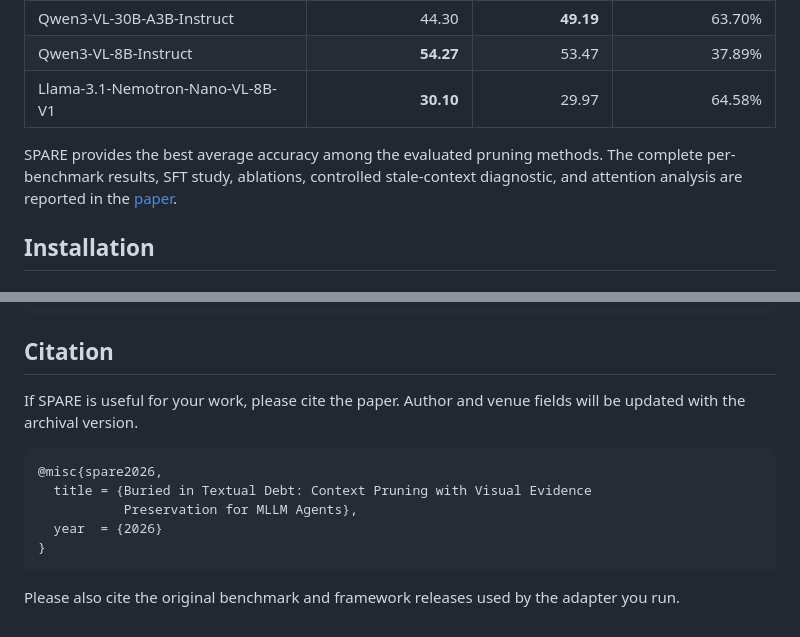
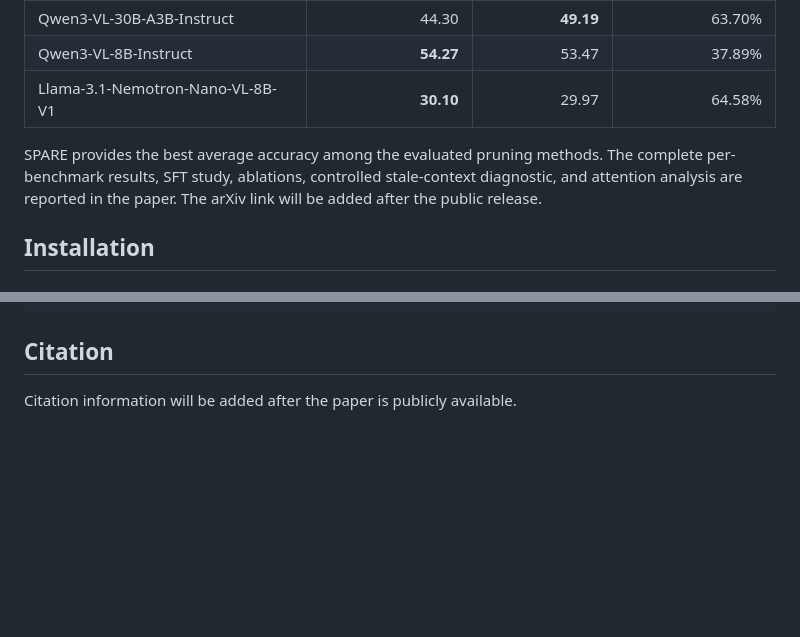
Before and after one commit to lukahhcm/spare, a Markdown page: README.md, 2 parts joined by grey strips. Rendered like a GitHub page; blank space fills up the shorter version.

Commit message:
Clarify project and publication links

````diff
--- a/README.md
+++ b/README.md
@@ -84,8 +83,8 @@ The main evaluation covers **GTA**, **V\***, **BLINK-Jigsaw**,
 
 SPARE provides the best average accuracy among the evaluated pruning methods.
 The complete per-benchmark results, SFT study, ablations, controlled stale-context
-diagnostic, and attention analysis are reported in the
-[paper](https://lukahhcm.github.io/spare/assets/paper.pdf).
+diagnostic, and attention analysis are reported in the paper. The arXiv link will
+be added after the public release.
 
 ## Installation
 
@@ -220,16 +219,4 @@ spare/
 
 ## Citation
 
-If SPARE is useful for your work, please cite the paper. Author and venue fields
-will be updated with the archival version.
-
-```bibtex
-@misc{spare2026,
-  title = {Buried in Textual Debt: Context Pruning with Visual Evidence
-           Preservation for MLLM Agents},
-  year  = {2026}
-}
-```
-
-Please also cite the original benchmark and framework releases used by the
-adapter you run.
+Citation information will be added after the paper is publicly available.
````
Also changed, not shown: other parts of README.md (+1 -2 lines).
